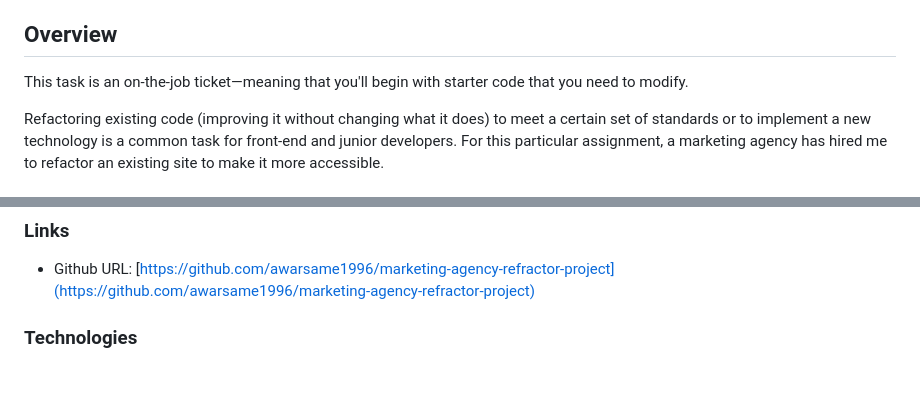
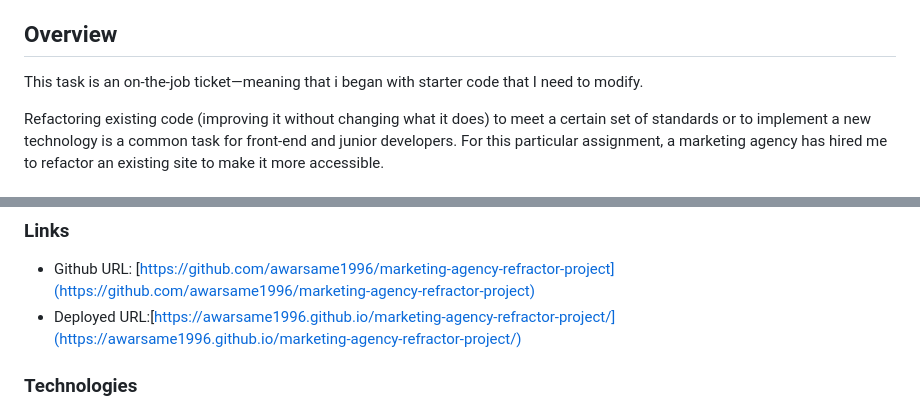
Before and after one commit to awarsame1996/marketing-agency-refractor-project, a Markdown page: README.md, 2 parts joined by grey strips. GitHub-like rendering; blank space fills up the shorter version.

Commit message:
final touches to README

```diff
--- a/README.md
+++ b/README.md
@@ -13,7 +13,7 @@ refract a marketing agency website to use semantic HTML
 
 ## Overview
 
-This task is an on-the-job ticket—meaning that you'll begin with starter code that you need to modify.
+This task is an on-the-job ticket—meaning that i began with starter code that I need to modify.
 
 Refactoring existing code (improving it without changing what it does) to meet a certain set of standards or to implement a new technology is a common task for front-end and junior developers. For this particular assignment, a marketing agency has hired me to refactor an existing site to make it more accessible.
 
@@ -66,6 +61,7 @@ the proccess had many steps, which were as followed:
 ### Links
 
 - Github URL: [https://github.com/awarsame1996/marketing-agency-refractor-project](https://github.com/awarsame1996/marketing-agency-refractor-project)
+- Deployed URL:[https://awarsame1996.github.io/marketing-agency-refractor-project/](https://awarsame1996.github.io/marketing-agency-refractor-project/)
 
 ### Technologies
 
```
Also changed, not shown: other parts of README.md (+2 -7 lines), assets/images/after.png (renamed from assets/images/01-html-css-git-homework-demo.png), assets/images/before.png (added).
